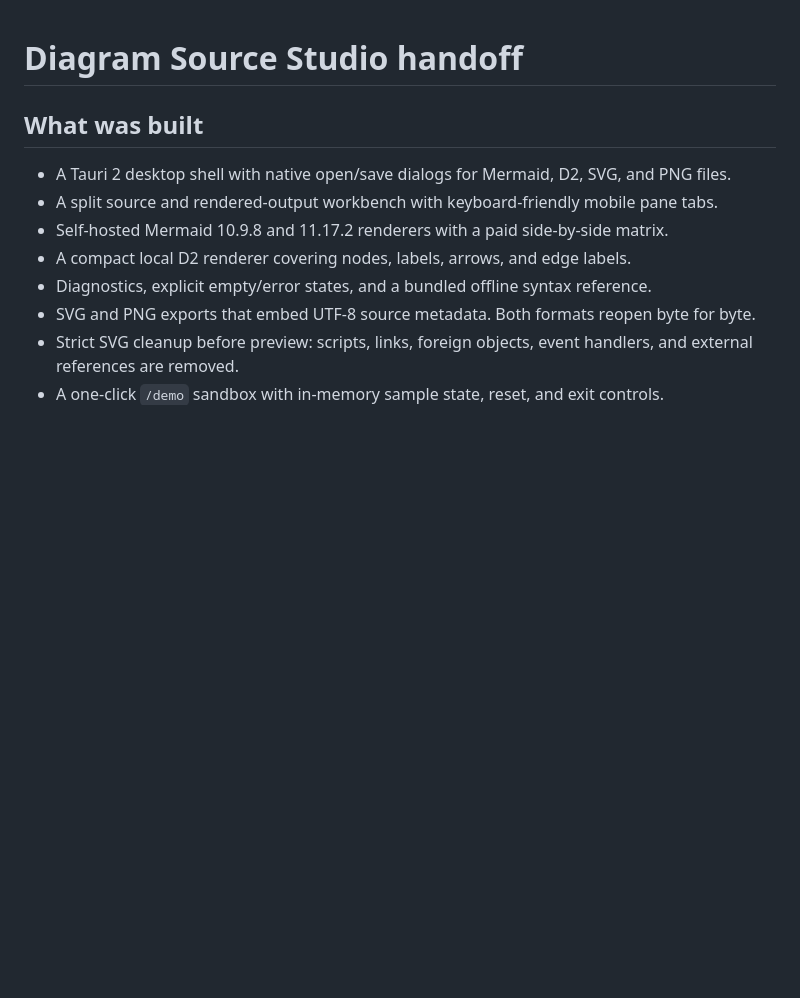
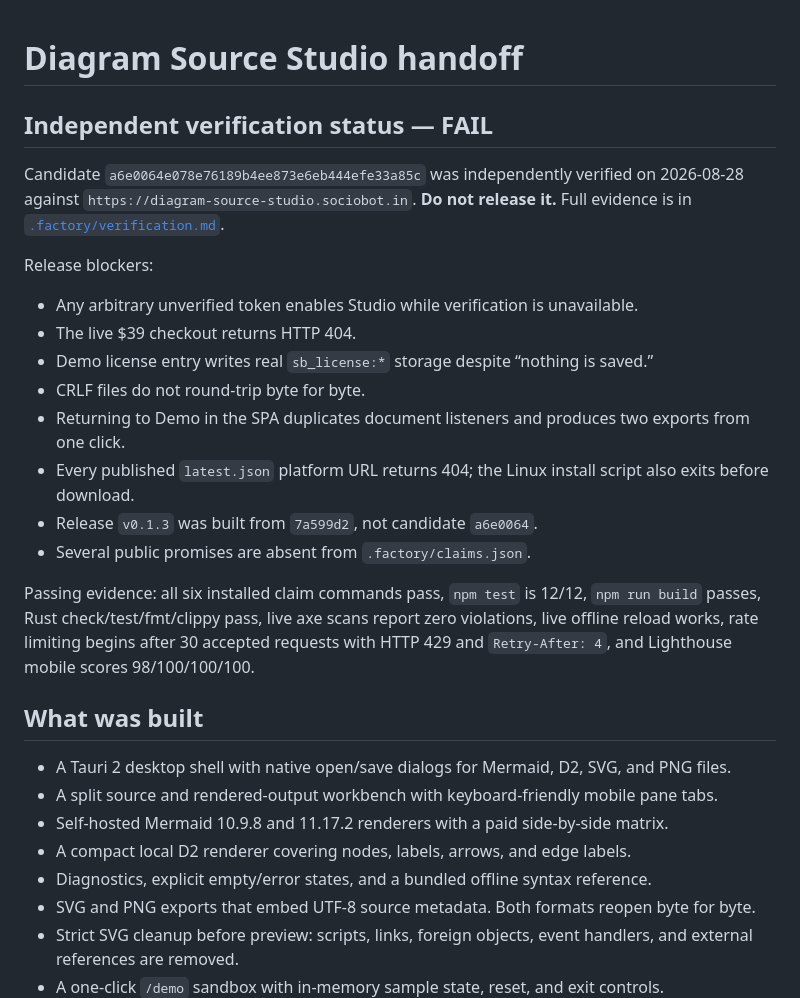
Before and after one commit to B-Divyesh/sf-diagram-source-studio, a Markdown page: .factory/handoff.md, the part around the change. Drawn GitHub-style; blank space fills up the shorter version.

Commit message:
qa: record independent verification failure

```diff
--- a/.factory/handoff.md
+++ b/.factory/handoff.md
@@ -1,4 +1,21 @@
 # Diagram Source Studio handoff
+
+## Independent verification status — FAIL
+
+Candidate `a6e0064e078e76189b4ee873e6eb444efe33a85c` was independently verified on 2026-08-28 against `https://diagram-source-studio.sociobot.in`. **Do not release it.** Full evidence is in [`.factory/verification.md`](verification.md).
+
+Release blockers:
+
+- Any arbitrary unverified token enables Studio while verification is unavailable.
+- The live $39 checkout returns HTTP 404.
+- Demo license entry writes real `sb_license:*` storage despite “nothing is saved.”
+- CRLF files do not round-trip byte for byte.
+- Returning to Demo in the SPA duplicates document listeners and produces two exports from one click.
+- Every published `latest.json` platform URL returns 404; the Linux install script also exits before download.
+- Release `v0.1.3` was built from `7a599d2`, not candidate `a6e0064`.
+- Several public promises are absent from `.factory/claims.json`.
+
+Passing evidence: all six installed claim commands pass, `npm test` is 12/12, `npm run build` passes, Rust check/test/fmt/clippy pass, live axe scans report zero violations, live offline reload works, rate limiting begins after 30 accepted requests with HTTP 429 and `Retry-After: 4`, and Lighthouse mobile scores 98/100/100/100.
 
 ## What was built
 
```
Also changed, not shown: .factory/verification.md (added, +134 -0 lines).
